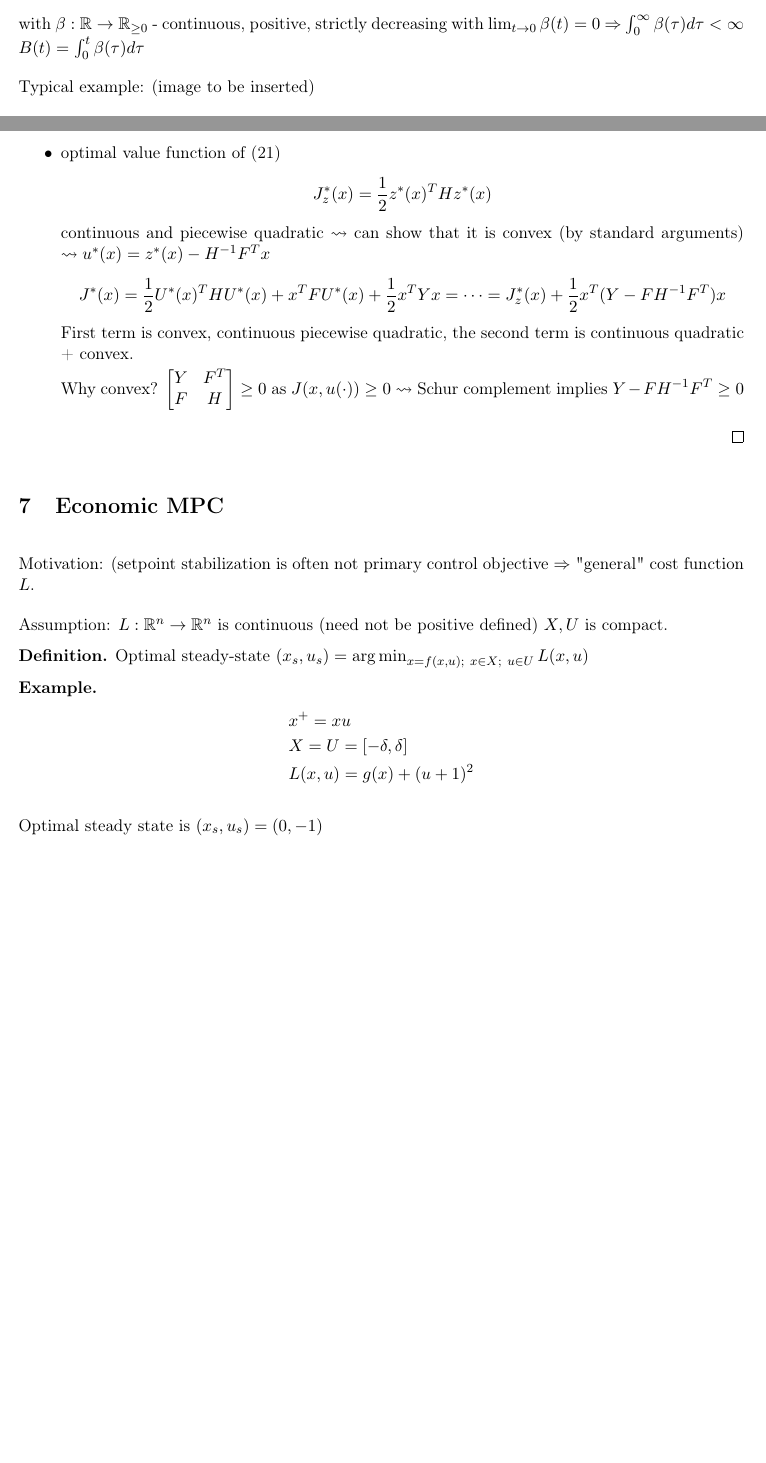
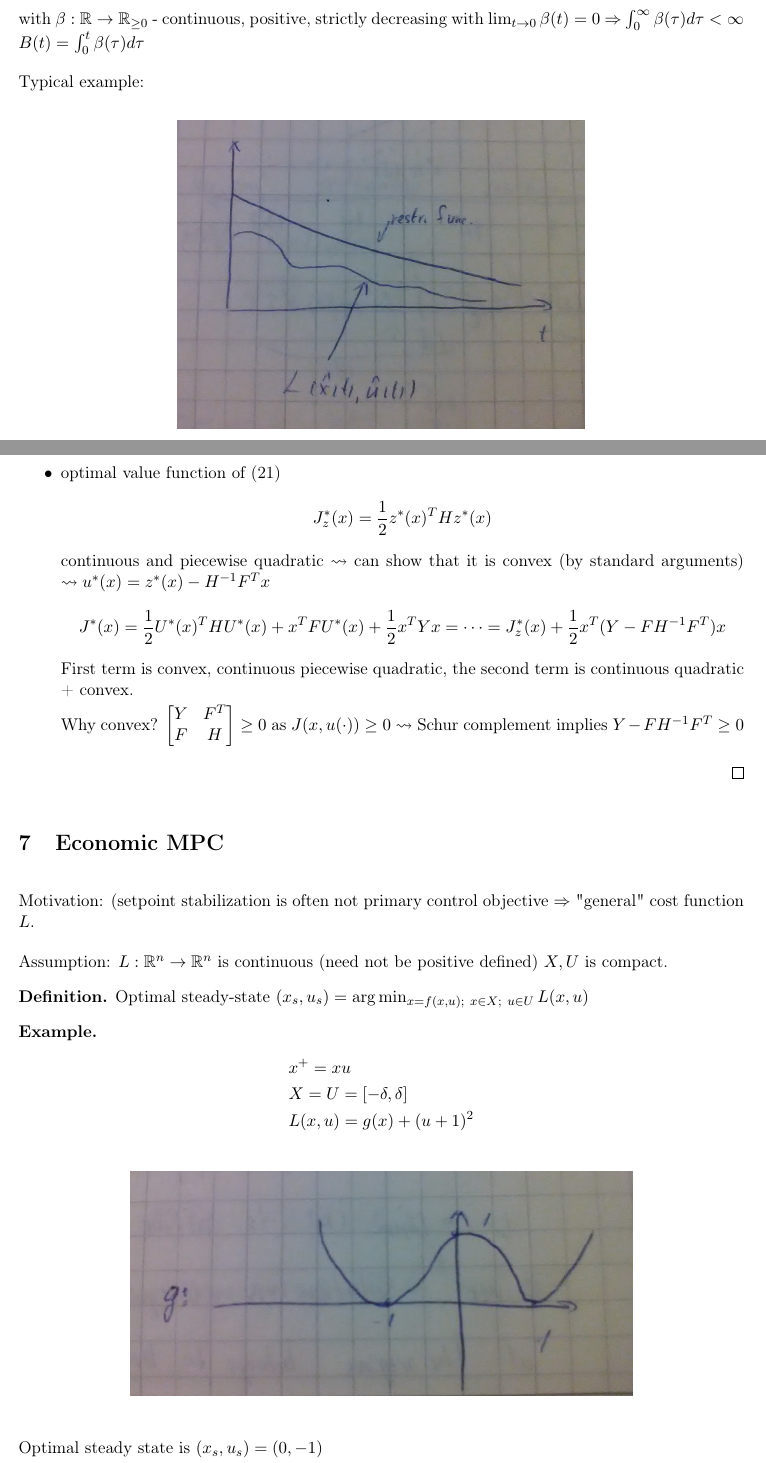
Before and after one commit to Aliaksei94/conspects-uni, a LaTeX document (conspects/conspect-mpc/main.tex, which reads conspects/conspect-mpc/chapter4.tex, conspects/conspect-mpc/chapter7.tex): two parts of pages 9 and 23 of 34 before the commit and two parts of pages 10 and 24 of 35 after it, joined at a grey line, cut so that both start at the same text, the shorter picture padded with empty space. Compiled offline with pdfLaTeX.

Commit message:
images to MPC are added

```diff
--- a/conspects/conspect-mpc/chapter4.tex
+++ b/conspects/conspect-mpc/chapter4.tex
@@ -98,7 +101,10 @@ with $\beta: \mathbb{R} \to \mathbb{R}_{\geq 0}$
 $\int_0^{\infty}\beta(\tau)d\tau < \infty$
 $B(t) = \int_0^t\beta(\tau)d\tau$
 
-Typical example: (image to be inserted)
+Typical example:
+\begin{center}
+\includegraphics[scale=0.1]{2}
+\end{center}
 
 How to compute $\epsilon$ and $\gamma$:
 \begin{Lemma}
--- a/conspects/conspect-mpc/chapter7.tex
+++ b/conspects/conspect-mpc/chapter7.tex
@@ -18,6 +18,10 @@ be positive defined) $X,U$ is compact.
    &L(x,u)=g(x)+(u+1)^2
   \end{split}
  \end{equation*}
+
+ \begin{center}
+\includegraphics[scale=0.1]{3}
+\end{center}
 
  Optimal steady state is $(x_s,u_s)=(0,-1)$
 
```
Also changed, not shown: conspects/conspect-mpc/1.png (added), conspects/conspect-mpc/2.png (added), conspects/conspect-mpc/3.png (added), conspects/conspect-mpc/main.pdf, conspects/conspect-mpc/chapter4.tex (5 more changed lines), 1 other file.
